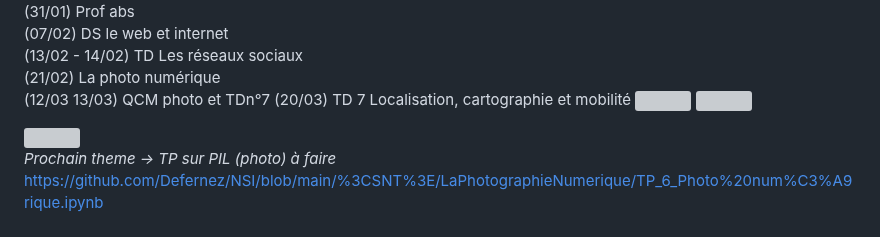
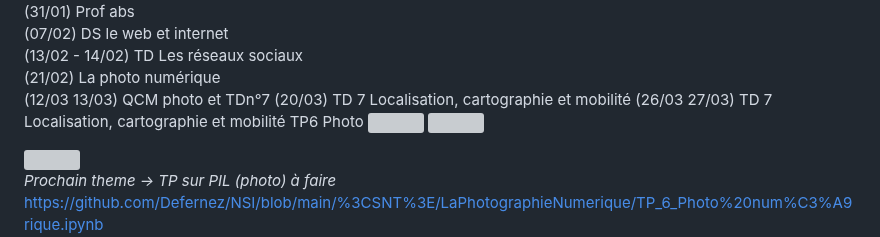
Before and after one commit to Defernez/NSI, a Markdown page: README.md, the part around the change. Drawn GitHub-style; grey boxes are pictures that could not be loaded.

```diff
--- a/README.md
+++ b/README.md
@@ -42,6 +42,7 @@ https://github.com/Defernez/NSI/blob/main/%3CSNT%3E/%20LocalisationCartographieM
 (21/02) La photo numérique <br>
 (12/03 13/03) QCM photo et TDn°7
 (20/03) TD 7 Localisation, cartographie et mobilité
+(26/03 27/03) TD 7 Localisation, cartographie et mobilité  TP6 Photo
 <img src="http://travail.nsi.free.fr/snt/affiches/CYBERHARCELEMENT.png" />
 <img src="http://travail.nsi.free.fr/snt/affiches/afficheMC.jpg" />
 
```
